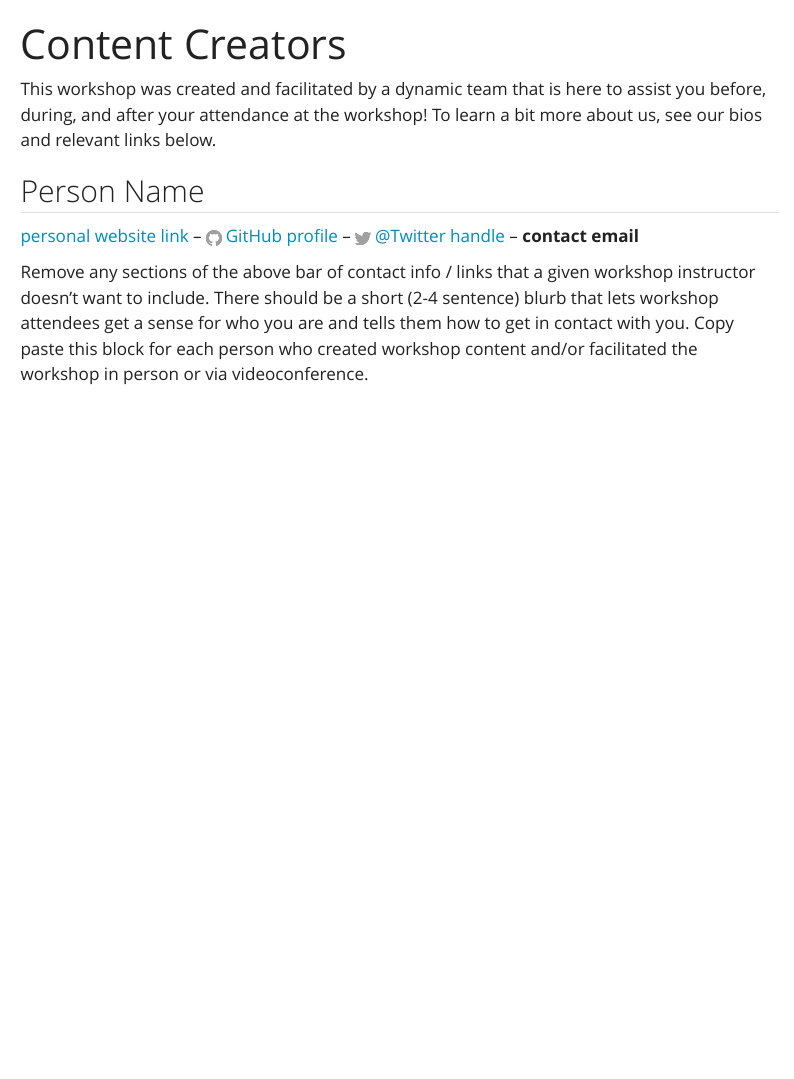
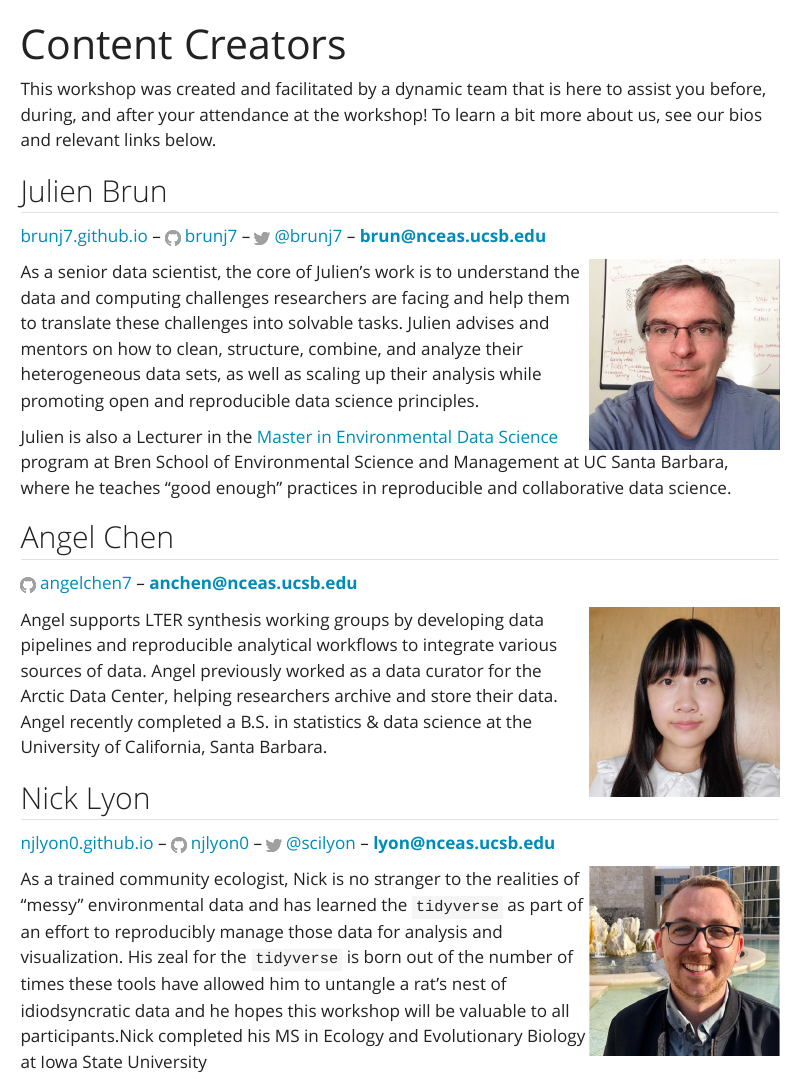
Before and after one commit to NCEAS/scicomp-workshop-template, a Quarto document (about.qmd): the page in a window 1100 px wide, from its top. Rendered offline with R 4.5, knitr and Pandoc in place of Quarto, with nearby package versions; menus at the side of the page are left out.

Commit message:
Added our staff blurbs to the 'about us' section of the website

```diff
--- a/about.qmd
+++ b/about.qmd
@@ -4,8 +4,28 @@ title: "Content Creators"
 
 This workshop was created and facilitated by a dynamic team that is here to assist you before, during, and after your attendance at the workshop! To learn a bit more about us, see our bios and relevant links below.
 
-## Person Name
+## Julien Brun
 
-[personal website link](https://njlyon0.github.io/) -- <img src="images/github_logo.png" width="2%"/> [GitHub profile](https://github.com/njlyon0) -- <img src="images/twitter_logo.png" width="2%"/> [\@Twitter handle](https://twitter.com/scilyon) -- **contact email**
+[brunj7.github.io](https://brunj7.github.io/) -- <img src="images/github_logo.png" width="2%"/> [brunj7](https://github.com/brunj7) -- <img src="images/twitter_logo.png" width="2%"/> [\@brunj7](https://twitter.com/brunj7) -- **brun@nceas.ucsb.edu**
 
-Remove any sections of the above bar of contact info / links that a given workshop instructor doesn't want to include. There should be a short (2-4 sentence) blurb that lets workshop attendees get a sense for who you are and tells them how to get in contact with you. Copy paste this block for each person who created workshop content and/or facilitated the workshop in person or via videoconference.
+<img src="images/jbrun.jpeg" align="right" width="25%"/>
+
+As a senior data scientist, the core of Julien's work is to understand the data and computing challenges researchers are facing and help them to translate these challenges into solvable tasks. Julien advises and mentors on how to clean, structure, combine, and analyze their heterogeneous data sets, as well as scaling up their analysis while promoting open and reproducible data science principles.
+
+Julien is also a Lecturer in the [Master in Environmental Data Science](https://bren.ucsb.edu/masters-programs/master-environmental-data-science) program at Bren School of Environmental Science and Management at UC Santa Barbara, where he teaches “good enough” practices in reproducible and collaborative data science.
+
+## Angel Chen
+
+<img src="images/github_logo.png" width="2%"/> [angelchen7](https://github.com/angelchen7) -- **anchen@nceas.ucsb.edu**
+
+<img src="images/achen.jpeg" align="right" width="25%"/>
+
+Angel supports LTER synthesis working groups by developing data pipelines and reproducible analytical workflows to integrate various sources of data. Angel previously worked as a data curator for the Arctic Data Center, helping researchers archive and store their data. Angel recently completed a B.S. in statistics & data science at the University of California, Santa Barbara.
+
+## Nick Lyon
+
+[njlyon0.github.io](https://njlyon0.github.io/) -- <img src="images/github_logo.png" width="2%"/> [njlyon0](https://github.com/njlyon0) -- <img src="images/twitter_logo.png" width="2%"/> [\@scilyon](https://twitter.com/scilyon) -- **lyon@nceas.ucsb.edu**
+
+<img src="images/nlyon.png" align="right" width="25%"/>
+
+As a trained community ecologist, Nick is no stranger to the realities of "messy" environmental data and has learned the `tidyverse` as part of an effort to reproducibly manage those data for analysis and visualization. His zeal for the `tidyverse` is born out of the number of times these tools have allowed him to untangle a rat's nest of idiodsyncratic data and he hopes this workshop will be valuable to all participants.Nick completed his MS in Ecology and Evolutionary Biology at Iowa State University
```
Also changed, not shown: docs/search.json, images/achen.jpeg (added), images/jbrun.jpeg (added), images/nlyon.png (added), 4 other files.
